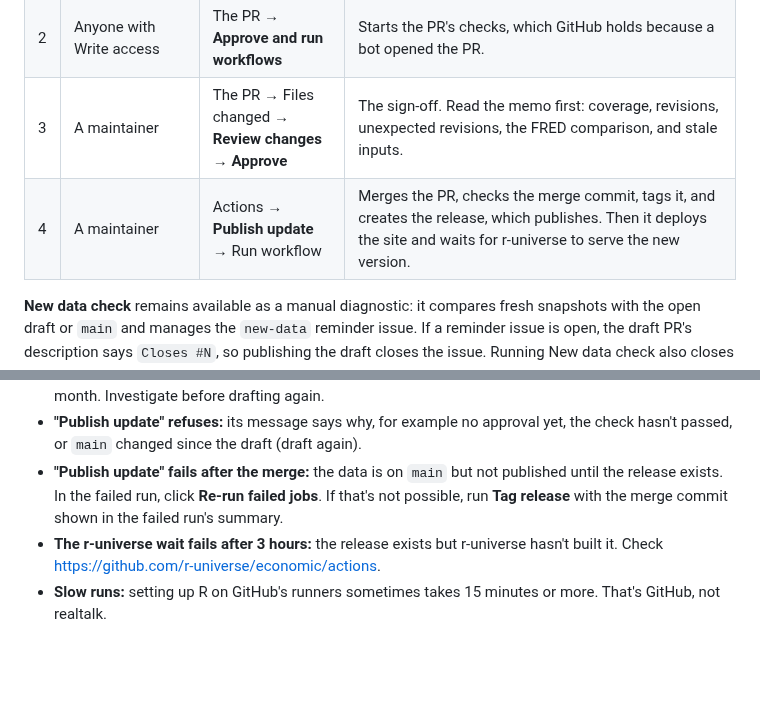
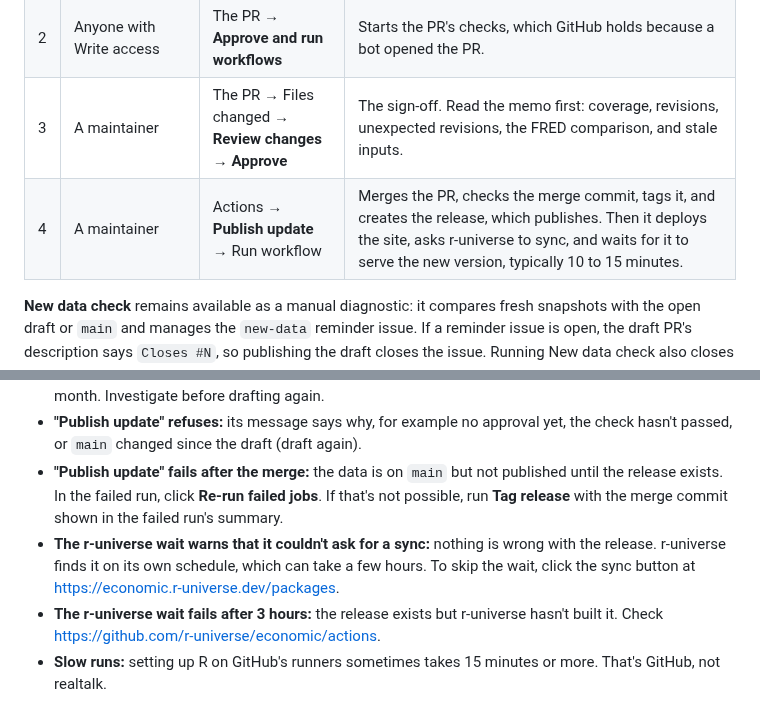
Before and after one commit to Economic/realtalk, a Markdown page: .github/MAINTAINING.md, 2 parts joined by grey strips. GitHub-like rendering; blank space fills up the shorter version.

Commit message:
Describe the r-universe sync request in the maintainer guide

```diff
--- a/.github/MAINTAINING.md
+++ b/.github/MAINTAINING.md
@@ -24,7 +24,7 @@ An automatic run leaves an existing PR and its approval alone when its processed
 | 1 | Automation, or anyone with Write access | Actions → **Draft update** → Run workflow | Fetches the data, rebuilds, checks it against FRED, sets the version and the `NEWS.md` entry, runs R CMD check, and opens a PR from the `data-update` branch with a memo of what changed. Nothing is published. If the data matches `main`, it stops and closes any old data PR. |
 | 2 | Anyone with Write access | The PR → **Approve and run workflows** | Starts the PR's checks, which GitHub holds because a bot opened the PR. |
 | 3 | A maintainer | The PR → Files changed → **Review changes** → **Approve** | The sign-off. Read the memo first: coverage, revisions, unexpected revisions, the FRED comparison, and stale inputs. |
-| 4 | A maintainer | Actions → **Publish update** → Run workflow | Merges the PR, checks the merge commit, tags it, and creates the release, which publishes. Then it deploys the site and waits for r-universe to serve the new version. |
+| 4 | A maintainer | Actions → **Publish update** → Run workflow | Merges the PR, checks the merge commit, tags it, and creates the release, which publishes. Then it deploys the site, asks r-universe to sync, and waits for it to serve the new version, typically 10 to 15 minutes. |
 
 **New data check** remains available as a manual diagnostic: it compares fresh snapshots with the open draft or `main` and manages the `new-data` reminder issue. If a reminder issue is open, the draft PR's description says `Closes #N`, so publishing the draft closes the issue. Running New data check also closes a reminder once the draft or `main` contains the newest data.
 
@@ -63,6 +63,7 @@ GitHub doesn't count a PR author's own approval, so maintainers approve each oth
 - **"Draft update" fails the FRED comparison:** a value differs from FRED. The error names the series and month. Investigate before drafting again.
 - **"Publish update" refuses:** its message says why, for example no approval yet, the check hasn't passed, or `main` changed since the draft (draft again).
 - **"Publish update" fails after the merge:** the data is on `main` but not published until the release exists. In the failed run, click **Re-run failed jobs**. If that's not possible, run **Tag release** with the merge commit shown in the failed run's summary.
+- **The r-universe wait warns that it couldn't ask for a sync:** nothing is wrong with the release. r-universe finds it on its own schedule, which can take a few hours. To skip the wait, click the sync button at https://economic.r-universe.dev/packages.
 - **The r-universe wait fails after 3 hours:** the release exists but r-universe hasn't built it. Check https://github.com/r-universe/economic/actions.
 - **Slow runs:** setting up R on GitHub's runners sometimes takes 15 minutes or more. That's GitHub, not realtalk.
 
```
